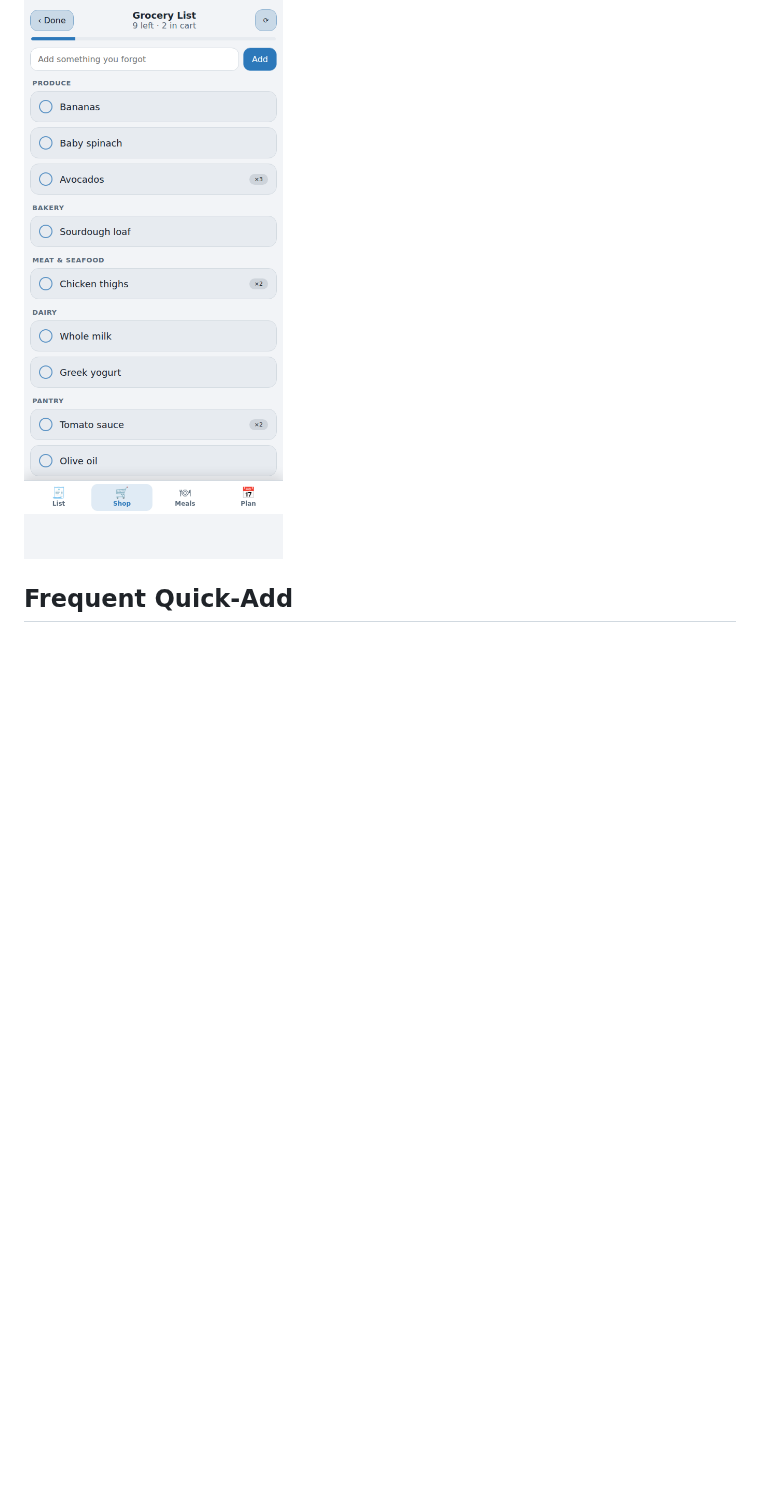
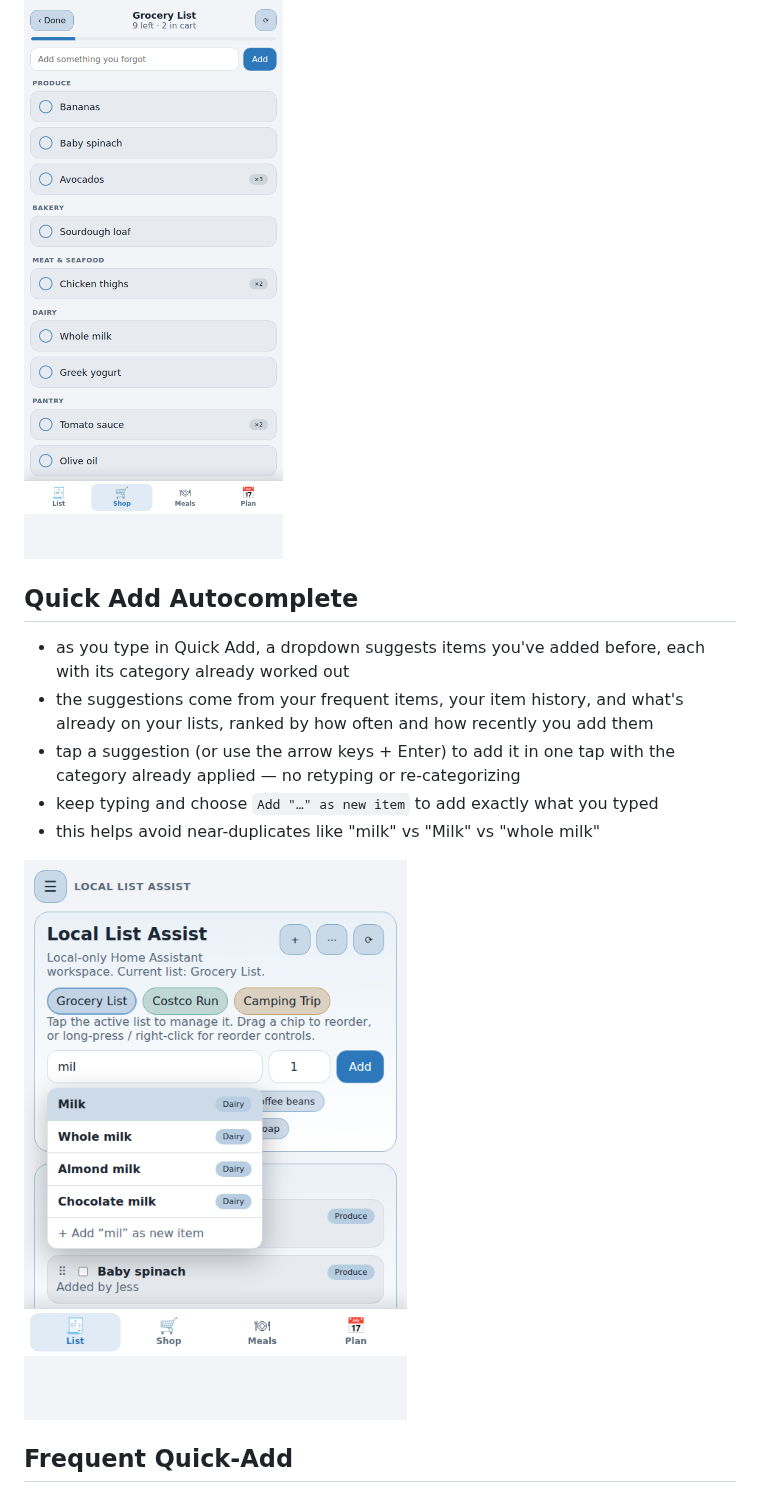
Before and after one commit to rynecoop/ha-grocery-learning, a Markdown page: docs/usage.md, the part around the change. GitHub-like rendering; pictures changed too: docs/screenshots/autocomplete.png (added); blank space fills up the shorter version.

```diff
--- a/docs/usage.md
+++ b/docs/usage.md
@@ -27,6 +27,15 @@
 - tap `Done` or the `List` tab to return to the full list
 
 ![Shopping Mode](screenshots/shopping-mode.png)
+
+## Quick Add Autocomplete
+- as you type in Quick Add, a dropdown suggests items you've added before, each with its category already worked out
+- the suggestions come from your frequent items, your item history, and what's already on your lists, ranked by how often and how recently you add them
+- tap a suggestion (or use the arrow keys + Enter) to add it in one tap with the category already applied — no retyping or re-categorizing
+- keep typing and choose `Add "…" as new item` to add exactly what you typed
+- this helps avoid near-duplicates like "milk" vs "Milk" vs "whole milk"
+
+![Quick Add autocomplete](screenshots/autocomplete.png)
 
 ## Frequent Quick-Add
 - the `FREQUENT` row above the list shows the items you add most often as one-tap chips
```
Also changed, not shown: CHANGELOG.md (+3 -0 lines), README.md (+6 -0 lines), 7 other files.
